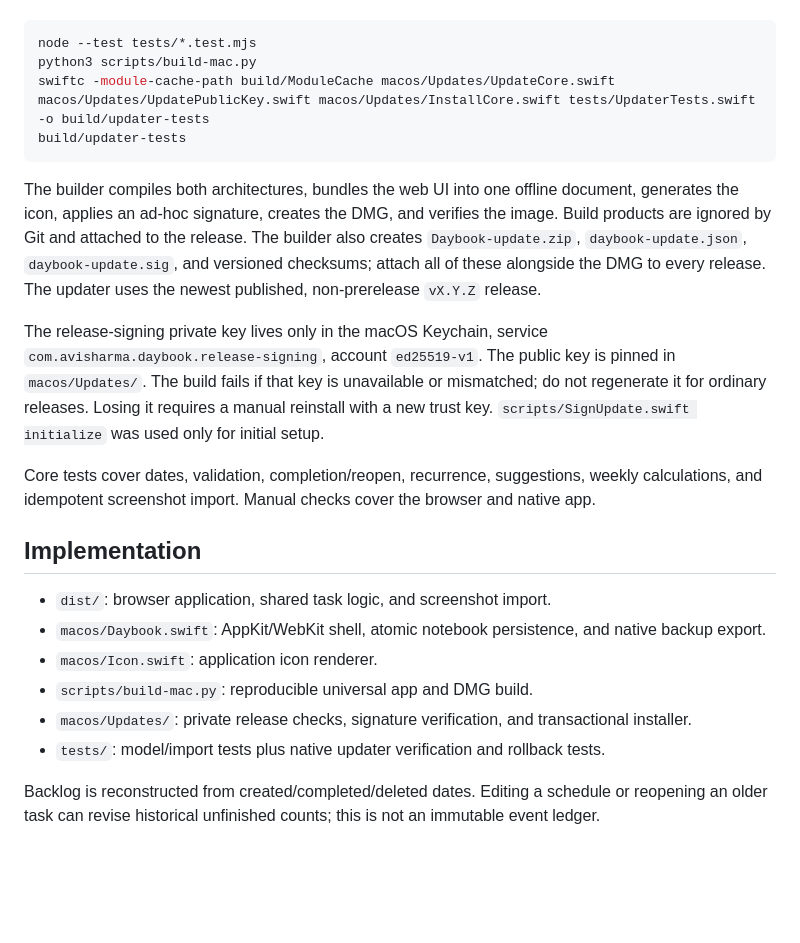
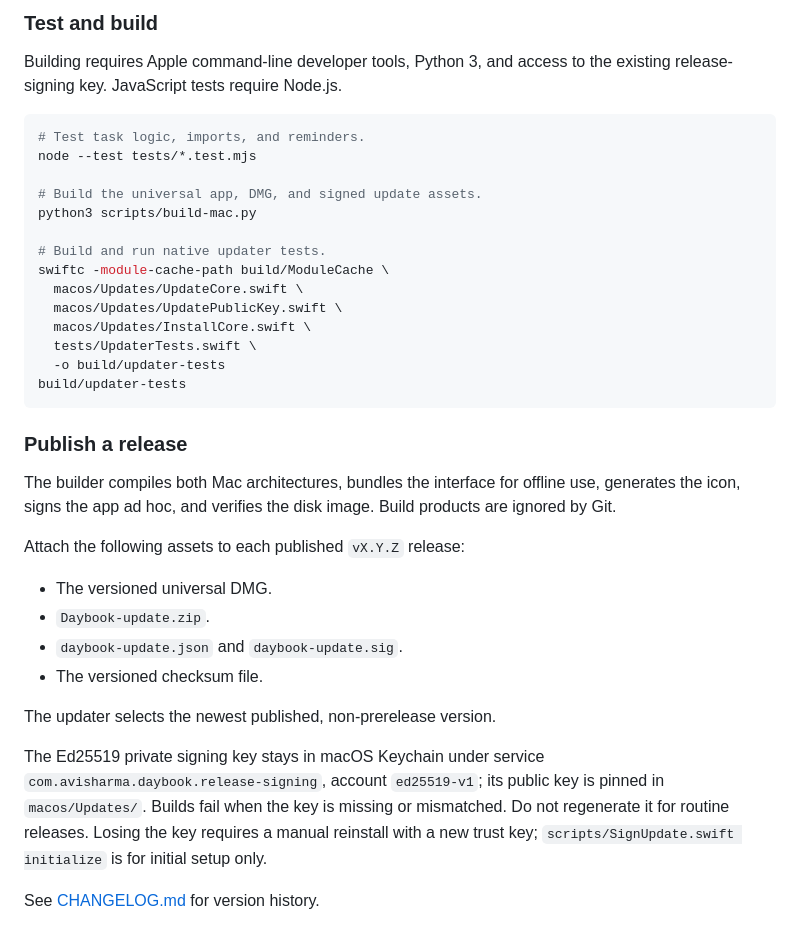
Before and after one commit to Av1Sharma/daybook, a Markdown page: README.md, the part around one of its changes. GitHub-like rendering; blank space fills up the shorter version.

````diff
--- a/README.md
+++ b/README.md
@@ -65,24 +107,37 @@ Requires Apple command-line developer tools (Swift, SDK, codesign, hdiutil, icon
+### Test and build
+
+Building requires Apple command-line developer tools, Python 3, and access to the existing release-signing key. JavaScript tests require Node.js.
 
 ```sh
+# Test task logic, imports, and reminders.
 node --test tests/*.test.mjs
+
+# Build the universal app, DMG, and signed update assets.
 python3 scripts/build-mac.py
-swiftc -module-cache-path build/ModuleCache macos/Updates/UpdateCore.swift macos/Updates/UpdatePublicKey.swift macos/Updates/InstallCore.swift tests/UpdaterTests.swift -o build/updater-tests
+
+# Build and run native updater tests.
+swiftc -module-cache-path build/ModuleCache \
+  macos/Updates/UpdateCore.swift \
+  macos/Updates/UpdatePublicKey.swift \
+  macos/Updates/InstallCore.swift \
+  tests/UpdaterTests.swift \
+  -o build/updater-tests
 build/updater-tests
 ```
 
-The builder compiles both architectures, bundles the web UI into one offline document, generates the icon, applies an ad-hoc signature, creates the DMG, and verifies the image. Build products are ignored by Git and attached to the release. The builder also creates `Daybook-update.zip`, `daybook-update.json`, `daybook-update.sig`, and versioned checksums; attach all of these alongside the DMG to every release. The updater uses the newest published, non-prerelease `vX.Y.Z` release.
+### Publish a release
 
-The release-signing private key lives only in the macOS Keychain, service `com.avisharma.daybook.release-signing`, account `ed25519-v1`. The public key is pinned in `macos/Updates/`. The build fails if that key is unavailable or mismatched; do not regenerate it for ordinary releases. Losing it requires a manual reinstall with a new trust key. `scripts/SignUpdate.swift initialize` was used only for initial setup.
+The builder compiles both Mac architectures, bundles the interface for offline use, generates the icon, signs the app ad hoc, and verifies the disk image. Build products are ignored by Git.
 
-Core tests cover dates, validation, completion/reopen, recurrence, suggestions, weekly calculations, and idempotent screenshot import. Manual checks cover the browser and native app.
+Attach the following assets to each published `vX.Y.Z` release:
 
-## Implementation
+- The versioned universal DMG.
+- `Daybook-update.zip`.
+- `daybook-update.json` and `daybook-update.sig`.
+- The versioned checksum file.
 
-- `dist/`: browser application, shared task logic, and screenshot import.
-- `macos/Daybook.swift`: AppKit/WebKit shell, atomic notebook persistence, and native backup export.
-- `macos/Icon.swift`: application icon renderer.
-- `scripts/build-mac.py`: reproducible universal app and DMG build.
-- `macos/Updates/`: private release checks, signature verification, and transactional installer.
-- `tests/`: model/import tests plus native updater verification and rollback tests.
+The updater selects the newest published, non-prerelease version.
 
-Backlog is reconstructed from created/completed/deleted dates. Editing a schedule or reopening an older task can revise historical unfinished counts; this is not an immutable event ledger.
+The Ed25519 private signing key stays in macOS Keychain under service `com.avisharma.daybook.release-signing`, account `ed25519-v1`; its public key is pinned in `macos/Updates/`. Builds fail when the key is missing or mismatched. Do not regenerate it for routine releases. Losing the key requires a manual reinstall with a new trust key; `scripts/SignUpdate.swift initialize` is for initial setup only.
+
+See [CHANGELOG.md](CHANGELOG.md) for version history.
````
Also changed, not shown: other parts of README.md (+78 -36 lines).
